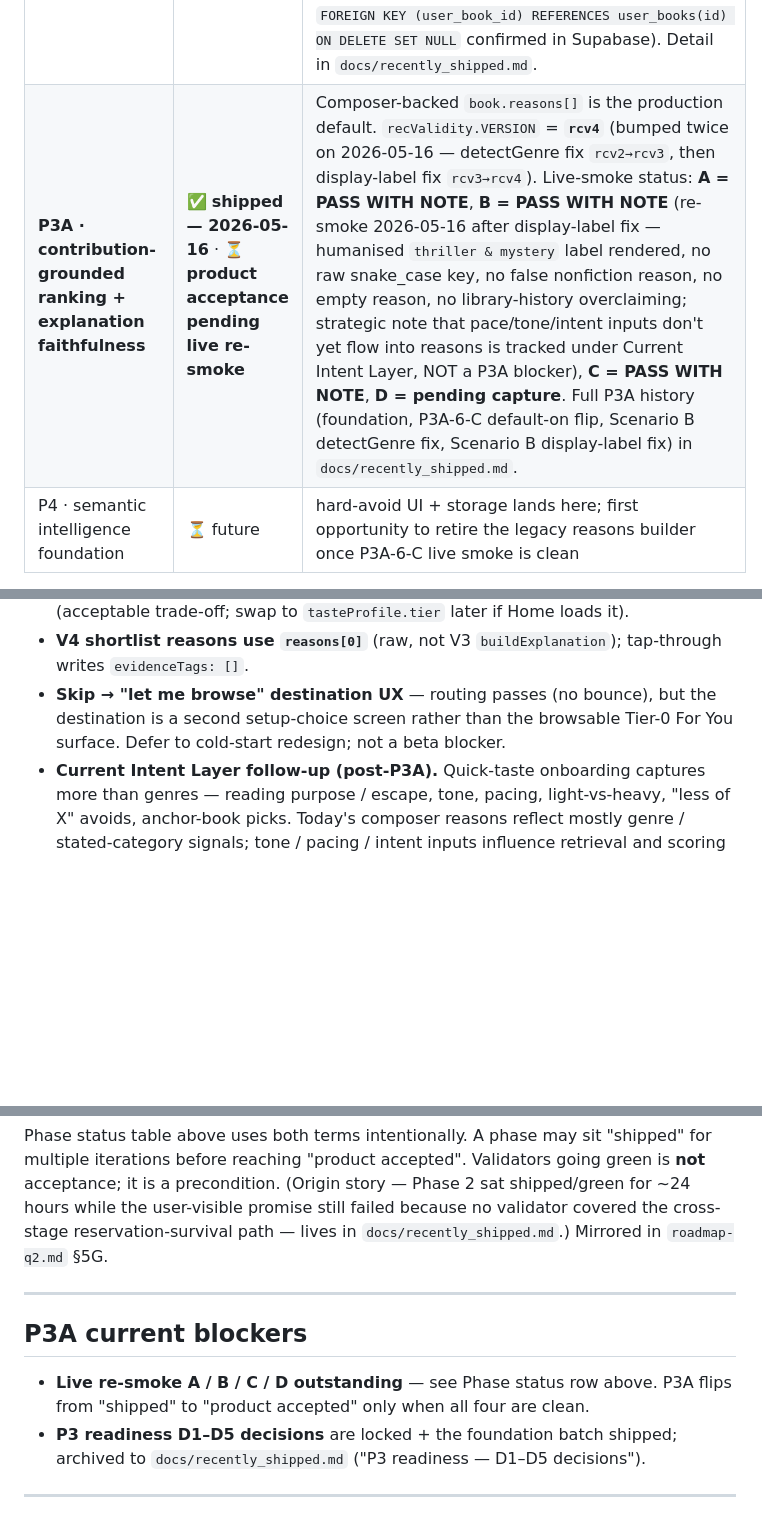
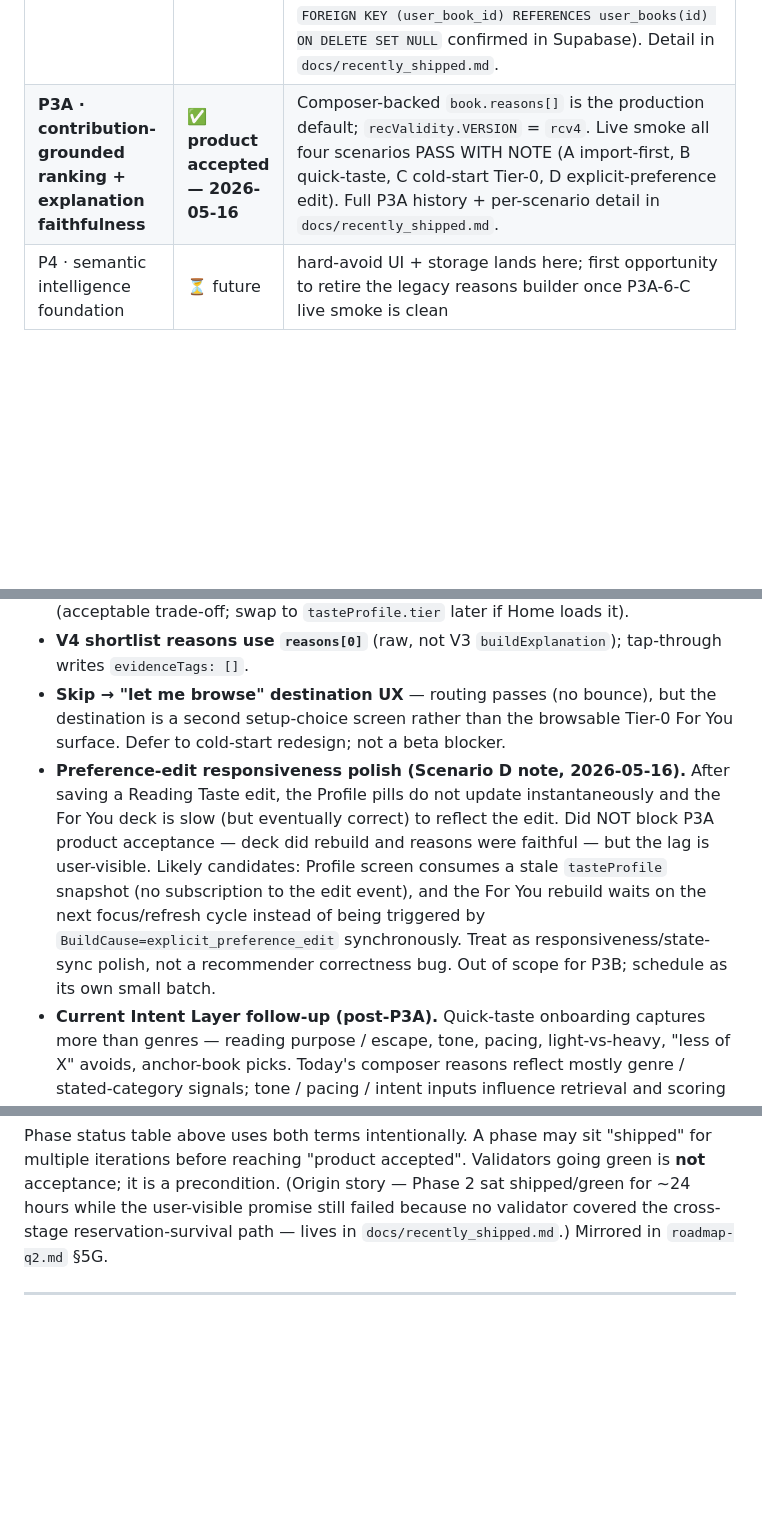
Before and after one commit to rossjan93-maker/bookapp-mobile, a Markdown page: replit.md, 3 parts joined by grey strips. Drawn GitHub-style; blank space fills up the shorter version.

```diff
--- a/replit.md
+++ b/replit.md
@@ -45,7 +45,7 @@ The Recommendation Architecture Spec is **locked**. Readstack operates under a d
 | P2C · soft-avoid retrieval deprioritization | ✅ shipped | `softAvoidedTopGenres()`, `LIKED_SUBJECT_AVOID_GUARDS`, `lib/retrieval/softAvoidLocal.ts` |
 | **Phase 2 product acceptance** | ✅ **product accepted — 2026-05-14** | live: pref edit visibly shifts top slate; full Fix A / B1 / cache-prefix history in `docs/recently_shipped.md`. |
 | **Phase 1 closeout (auth / onboarding / intake / import)** | ✅ **product accepted — 2026-05-16** | OAuth standalone-browser warm boot fixed; final-setup → quick-taste opens cleanly; quick-taste → For You handoff state-honest; mid-intake refresh resumes; Goodreads import 273-row replay clean (273 staged → 273 linked → 271 distinct user_books, two correct intra-batch duplicate collapses). Per-book imported `user_book` delete fix shipped as migration `20260516000000_import_rows_user_book_id_set_null.sql` — **applied/verified 2026-05-16** (constraint shape `FOREIGN KEY (user_book_id) REFERENCES user_books(id) ON DELETE SET NULL` confirmed in Supabase). Detail in `docs/recently_shipped.md`. |
-| **P3A · contribution-grounded ranking + explanation faithfulness** | ✅ **shipped — 2026-05-16** · ⏳ **product acceptance pending live re-smoke** | Composer-backed `book.reasons[]` is the production default. `recValidity.VERSION` = **`rcv4`** (bumped twice on 2026-05-16 — detectGenre fix `rcv2→rcv3`, then display-label fix `rcv3→rcv4`). Live-smoke status: **A = PASS WITH NOTE**, **B = PASS WITH NOTE** (re-smoke 2026-05-16 after display-label fix — humanised `thriller & mystery` label rendered, no raw snake_case key, no false nonfiction reason, no empty reason, no library-history overclaiming; strategic note that pace/tone/intent inputs don't yet flow into reasons is tracked under Current Intent Layer, NOT a P3A blocker), **C = PASS WITH NOTE**, **D = pending capture**. Full P3A history (foundation, P3A-6-C default-on flip, Scenario B detectGenre fix, Scenario B display-label fix) in `docs/recently_shipped.md`. |
+| **P3A · contribution-grounded ranking + explanation faithfulness** | ✅ **product accepted — 2026-05-16** | Composer-backed `book.reasons[]` is the production default; `recValidity.VERSION` = `rcv4`. Live smoke all four scenarios PASS WITH NOTE (A import-first, B quick-taste, C cold-start Tier-0, D explicit-preference edit). Full P3A history + per-scenario detail in `docs/recently_shipped.md`. |
 | P4 · semantic intelligence foundation | ⏳ future | hard-avoid UI + storage lands here; first opportunity to retire the legacy reasons builder once P3A-6-C live smoke is clean |
 
 Verbose prose for every shipped phase lives in `docs/recently_shipped.md`. Catalog subsystem history (P0 / P0.5 / P1.5a/b series) lives in `docs/catalog_subsystem.md`. Full file inventory ("Where things live") lives in `docs/file_inventory.md`.
@@ -64,6 +64,7 @@ Verbose prose for every shipped phase lives in `docs/recently_shipped.md`. Catal
 - **V4 thin-state proxy** — `librarySize = currentReads.length + yearStack.length` (acceptable trade-off; swap to `tasteProfile.tier` later if Home loads it).
 - **V4 shortlist reasons use `reasons[0]`** (raw, not V3 `buildExplanation`); tap-through writes `evidenceTags: []`.
 - **Skip → "let me browse" destination UX** — routing passes (no bounce), but the destination is a second setup-choice screen rather than the browsable Tier-0 For You surface. Defer to cold-start redesign; not a beta blocker.
+- **Preference-edit responsiveness polish (Scenario D note, 2026-05-16).** After saving a Reading Taste edit, the Profile pills do not update instantaneously and the For You deck is slow (but eventually correct) to reflect the edit. Did NOT block P3A product acceptance — deck did rebuild and reasons were faithful — but the lag is user-visible. Likely candidates: Profile screen consumes a stale `tasteProfile` snapshot (no subscription to the edit event), and the For You rebuild waits on the next focus/refresh cycle instead of being triggered by `BuildCause=explicit_preference_edit` synchronously. Treat as responsiveness/state-sync polish, not a recommender correctness bug. Out of scope for P3B; schedule as its own small batch.
 - **Current Intent Layer follow-up (post-P3A).** Quick-taste onboarding captures more than genres — reading purpose / escape, tone, pacing, light-vs-heavy, "less of X" avoids, anchor-book picks. Today's composer reasons reflect mostly genre / stated-category signals; tone / pacing / intent inputs influence retrieval and scoring (`handleApplyIntent` → soft / hard / exclude rules) but do NOT produce typed `ScoreContribution[]` entries the composer can cite as evidence. Acceptable for P3A scope (no contribution evidence to faithfully cite). Required follow-up before P3 closes fully: (1) audit every quick-taste answer and map which surface — retrieval / scoring / ranking / explanation — it currently affects; (2) any input the Taste Readout shows the user must either influence the first deck OR be clearly disclosed as "early signal, will improve"; (3) pace / tone / intent must become first-class scoring + explanation signals (mapped to `current_intent` signal class per the locked P1 signal contract), not onboarding decoration. Do NOT implement Current Intent Layer changes inside the P3A live-smoke remediation stream — schedule as its own batch after P3A is product accepted.
 
 ### Import follow-up backlog (Phase 1 closeout, non-blocking)
@@ -91,13 +92,6 @@ For all major recommender / Control Plane / Semantic Intelligence phases, the re
 - **"product accepted"** — end-user promise demonstrated. Visible-UI phases require a passing step 5 live smoke (step 4 alone is not enough). Contract-only phases may rely on a passing step 4 fixture replay.
 
 Phase status table above uses both terms intentionally. A phase may sit "shipped" for multiple iterations before reaching "product accepted". Validators going green is **not** acceptance; it is a precondition. (Origin story — Phase 2 sat shipped/green for ~24 hours while the user-visible promise still failed because no validator covered the cross-stage reservation-survival path — lives in `docs/recently_shipped.md`.) Mirrored in `roadmap-q2.md` §5G.
-
----
-
-## P3A current blockers
-
-- **Live re-smoke A / B / C / D outstanding** — see Phase status row above. P3A flips from "shipped" to "product accepted" only when all four are clean.
-- **P3 readiness D1–D5 decisions** are locked + the foundation batch shipped; archived to `docs/recently_shipped.md` ("P3 readiness — D1–D5 decisions").
 
 ---
 
```
Also changed, not shown: docs/recently_shipped.md (+18 -0 lines).
